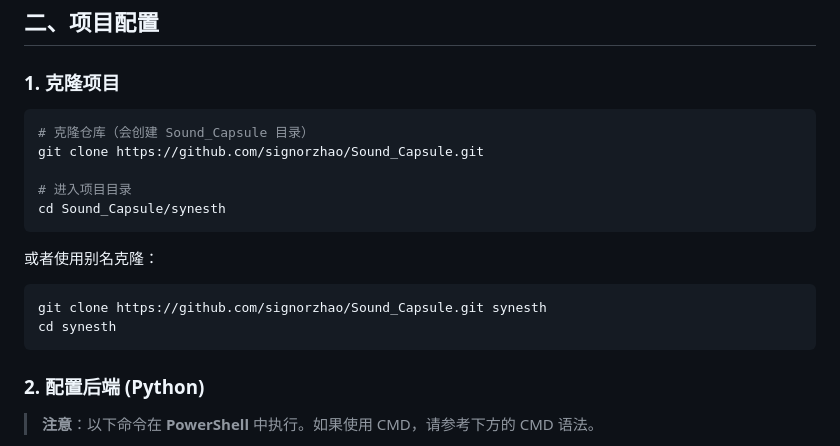
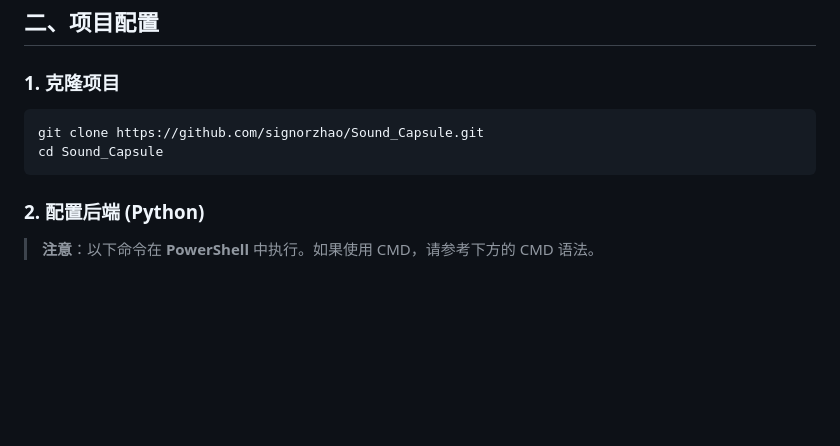
Before and after one commit to signorzhao/Sound_Capsule, a Markdown page: docs/WINDOWS_SETUP.md, the part around the change. GitHub-like rendering; blank space fills up the shorter version.

Commit message:
docs: 修正克隆项目后的目录路径

````diff
--- a/docs/WINDOWS_SETUP.md
+++ b/docs/WINDOWS_SETUP.md
@@ -94,17 +94,8 @@ Windows 10/11 通常已预装 WebView2 Runtime。如果没有，从 [Microsoft](
 ### 1. 克隆项目
 
 ```powershell
-# 克隆仓库（会创建 Sound_Capsule 目录）
 git clone https://github.com/signorzhao/Sound_Capsule.git
-
-# 进入项目目录
-cd Sound_Capsule/synesth
-```
-
-或者使用别名克隆：
-```powershell
-git clone https://github.com/signorzhao/Sound_Capsule.git synesth
-cd synesth
+cd Sound_Capsule
 ```
 
 ### 2. 配置后端 (Python)
````
